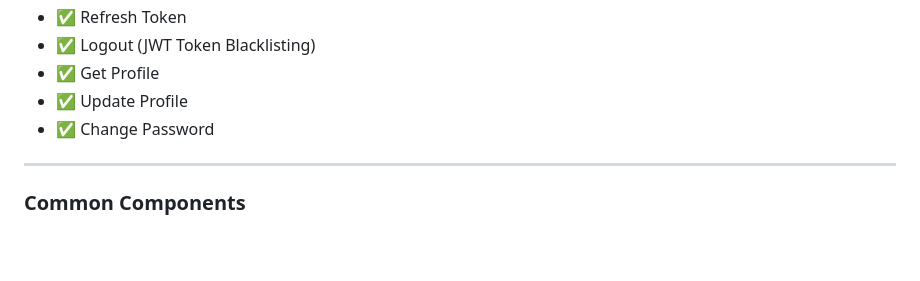
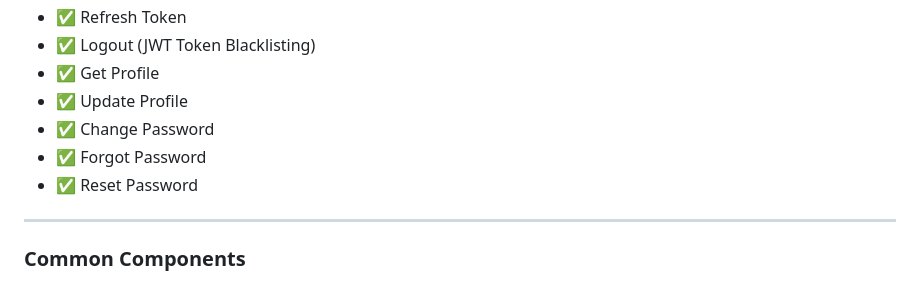
Before and after one commit to Rohanskadu7309/healthcare-ai-platform, a Markdown page: README.md, the part around the change. Drawn GitHub-style; blank space fills up the shorter version.

Commit message:
feat(auth): implement forgot password workflow

```diff
--- a/README.md
+++ b/README.md
@@ -25,7 +25,8 @@ The project is being developed module-by-module following industry-standard soft
 - ✅ Get Profile
 - ✅ Update Profile
 - ✅ Change Password
-
+- ✅ Forgot Password
+- ✅ Reset Password
 ---
 
 ### Common Components
```
